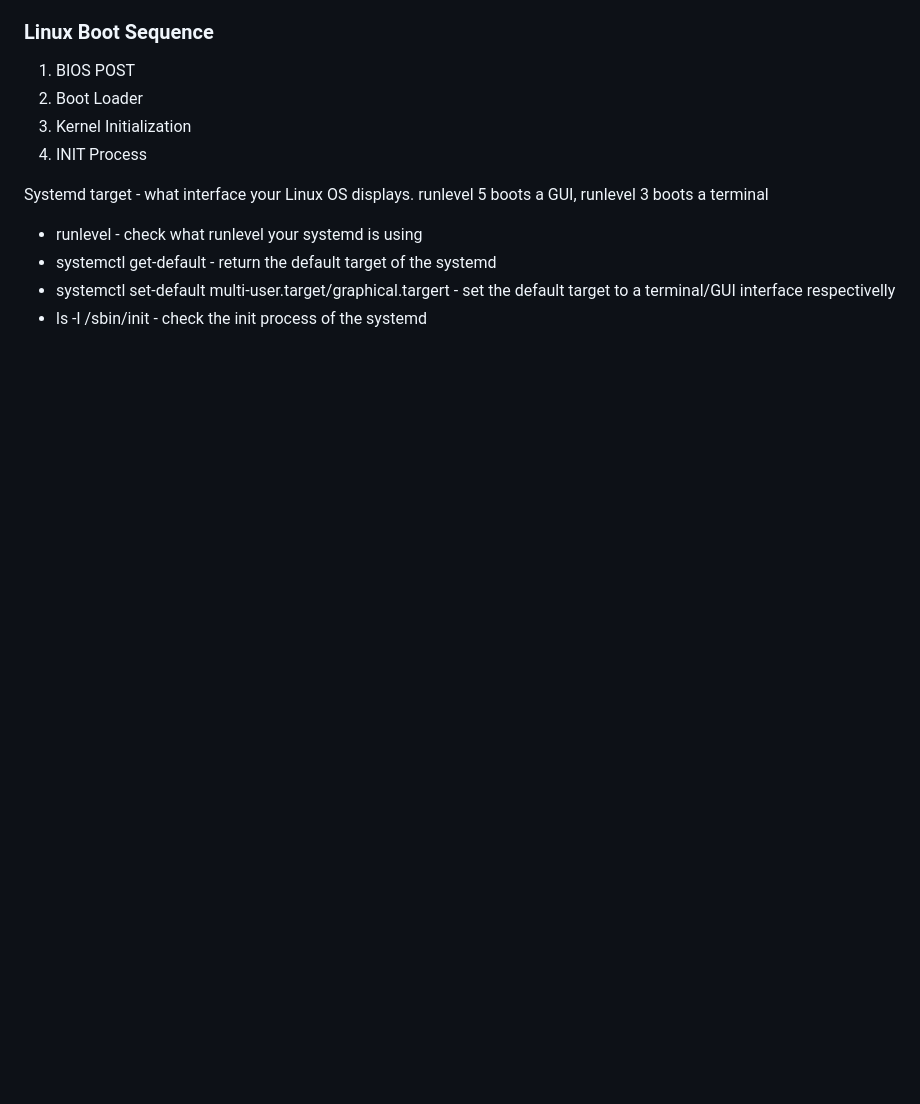
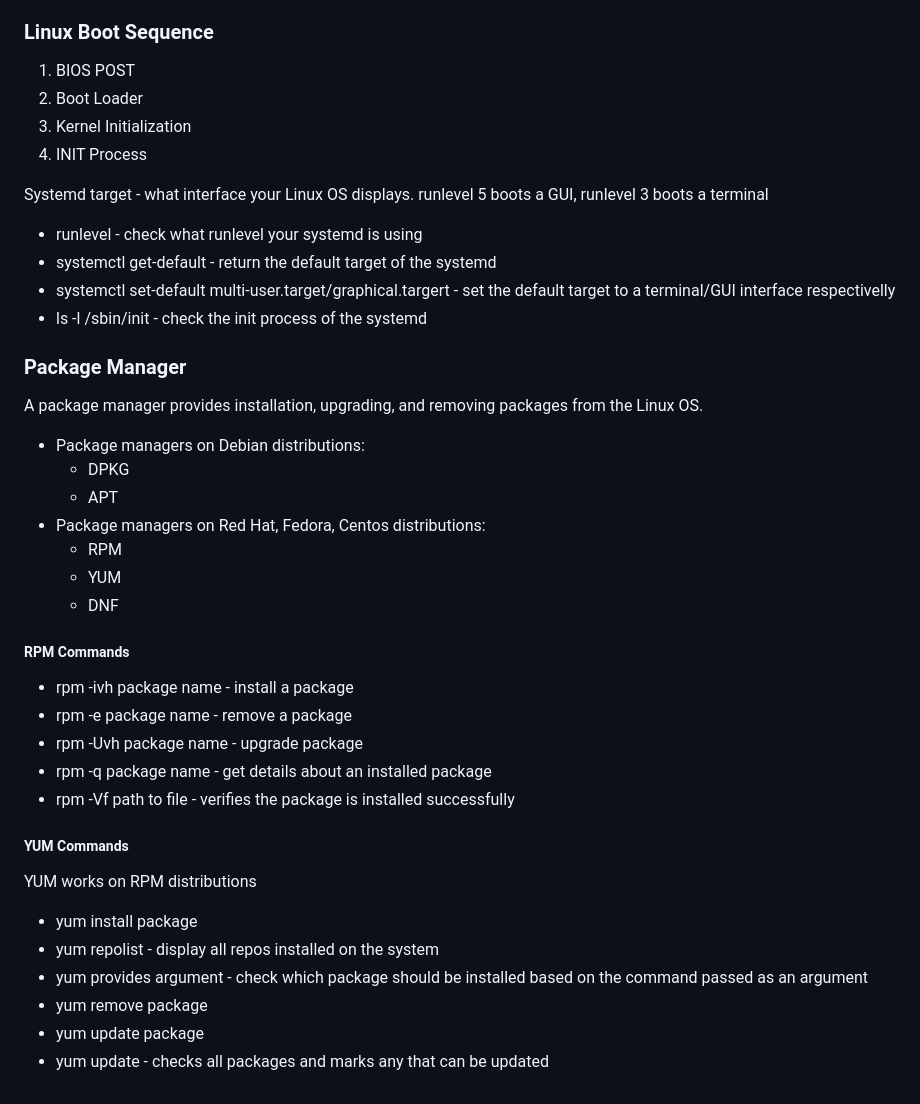
Before and after one commit to 100yann/Bash-Git-Commands, a Markdown page: linux.md, the part around the change. Rendered like a GitHub page; blank space fills up the shorter version.

```diff
--- a/linux.md
+++ b/linux.md
@@ -124,3 +124,29 @@ Systemd target - what interface your Linux OS displays. runlevel 5 boots a GUI,
 - systemctl get-default - return the default target of the systemd
 - systemctl set-default multi-user.target/graphical.targert - set the default target to a terminal/GUI interface respectivelly
 - ls -l /sbin/init - check the init process of the systemd
+
+### Package Manager
+A package manager provides installation, upgrading, and removing packages from the Linux OS.
+- Package managers on Debian distributions:
+   - DPKG
+   - APT
+- Package managers on Red Hat, Fedora, Centos distributions:
+   - RPM
+   - YUM
+   - DNF
+
+##### RPM Commands
+- rpm -ivh package name - install a package
+- rpm -e package name - remove a package
+- rpm -Uvh package name - upgrade package
+- rpm -q package name - get details about an installed package
+- rpm -Vf path to file - verifies the package is installed successfully
+
+##### YUM Commands
+YUM works on RPM distributions
+- yum install package
+- yum repolist - display all repos installed on the system
+- yum provides argument - check which package should be installed based on the command passed as an argument
+- yum remove package
+- yum update package
+- yum update - checks all packages and marks any that can be updated
```
